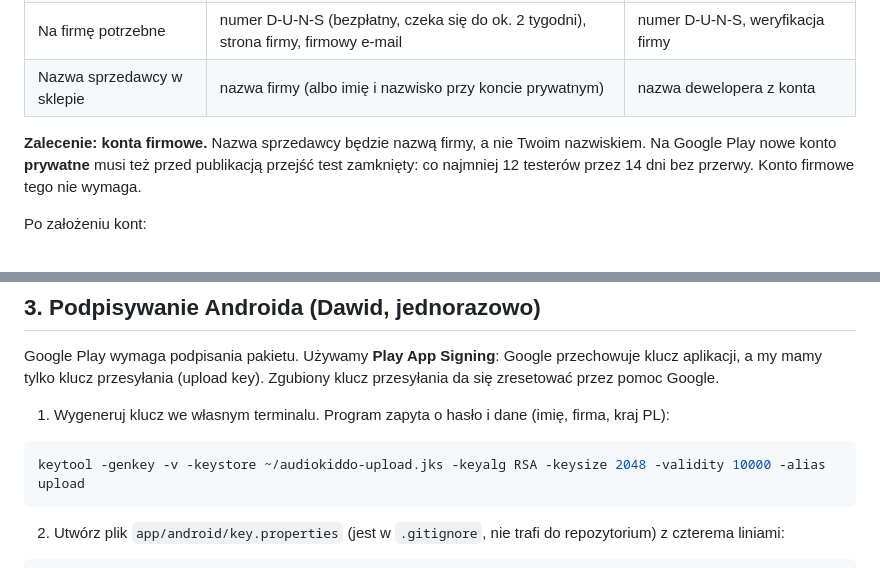
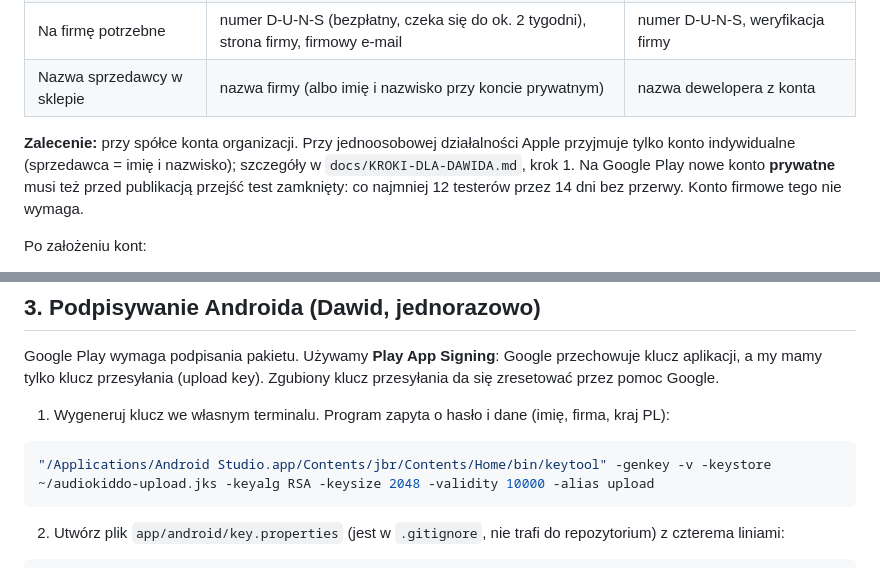
Before and after one commit to Audiokiddo/Audiokiddo_app, a Markdown page: docs/WYDANIE.md, 2 parts joined by grey strips. Drawn GitHub-style.

Commit message:
Add step-by-step owner checklist; fix keytool path and account-type advice
Co-Authored-By: Claude Opus 5.5 <noreply@anthropic.com>

````diff
--- a/docs/WYDANIE.md
+++ b/docs/WYDANIE.md
@@ -11,7 +11,7 @@ Stan: 2026-09-27. Lista kroków od założenia kont do publikacji. Punkty oznacz
 | Na firmę potrzebne | numer D-U-N-S (bezpłatny, czeka się do ok. 2 tygodni), strona firmy, firmowy e-mail | numer D-U-N-S, weryfikacja firmy |
 | Nazwa sprzedawcy w sklepie | nazwa firmy (albo imię i nazwisko przy koncie prywatnym) | nazwa dewelopera z konta |
 
-**Zalecenie: konta firmowe.** Nazwa sprzedawcy będzie nazwą firmy, a nie Twoim nazwiskiem. Na Google Play nowe konto **prywatne** musi też przed publikacją przejść test zamknięty: co najmniej 12 testerów przez 14 dni bez przerwy. Konto firmowe tego nie wymaga.
+**Zalecenie:** przy spółce konta organizacji. Przy jednoosobowej działalności Apple przyjmuje tylko konto indywidualne (sprzedawca = imię i nazwisko); szczegóły w `docs/KROKI-DLA-DAWIDA.md`, krok 1. Na Google Play nowe konto **prywatne** musi też przed publikacją przejść test zamknięty: co najmniej 12 testerów przez 14 dni bez przerwy. Konto firmowe tego nie wymaga.
 
 Po założeniu kont:
 - **App Store Connect → Umowy, podatki i bankowość:** zaakceptować umowę „Paid Apps”, podać konto bankowe i formularze podatkowe. Bez tego zakupy nie działają nawet w testach.
@@ -35,7 +35,7 @@ Google Play wymaga podpisania pakietu. Używamy **Play App Signing**: Google prz
 1. Wygeneruj klucz we własnym terminalu. Program zapyta o hasło i dane (imię, firma, kraj PL):
 
 ```bash
-keytool -genkey -v -keystore ~/audiokiddo-upload.jks -keyalg RSA -keysize 2048 -validity 10000 -alias upload
+"/Applications/Android Studio.app/Contents/jbr/Contents/Home/bin/keytool" -genkey -v -keystore ~/audiokiddo-upload.jks -keyalg RSA -keysize 2048 -validity 10000 -alias upload
 ```
 
 2. Utwórz plik `app/android/key.properties` (jest w `.gitignore`, nie trafi do repozytorium) z czterema liniami:
````
Also changed, not shown: docs/KROKI-DLA-DAWIDA.md (added, +228 -0 lines).
